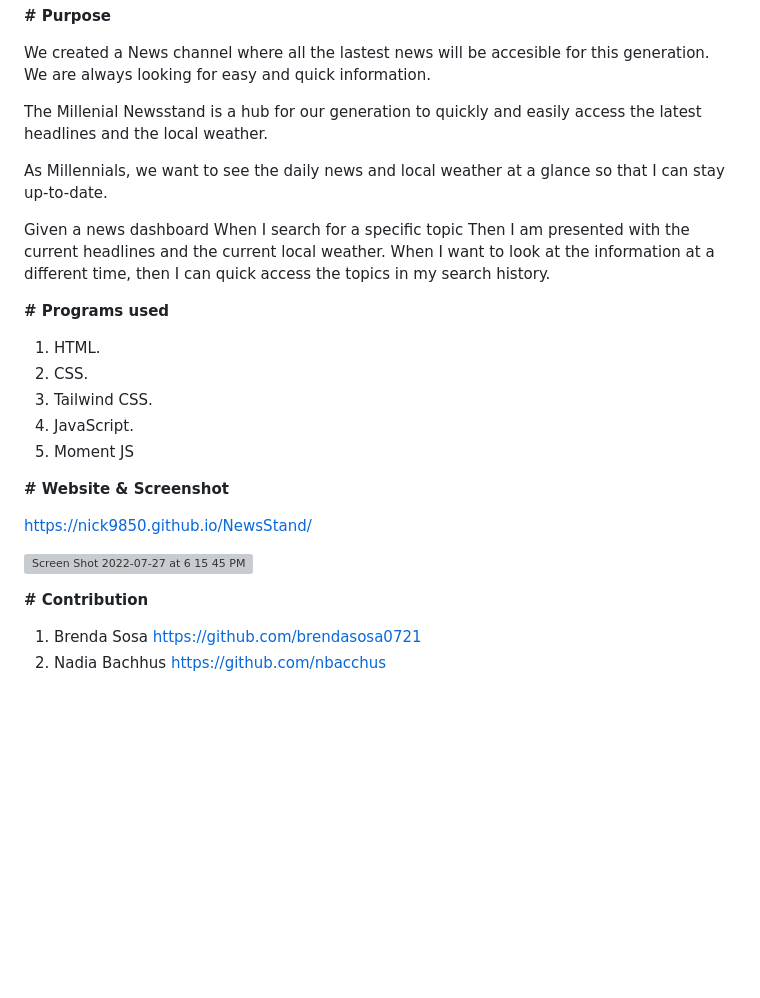
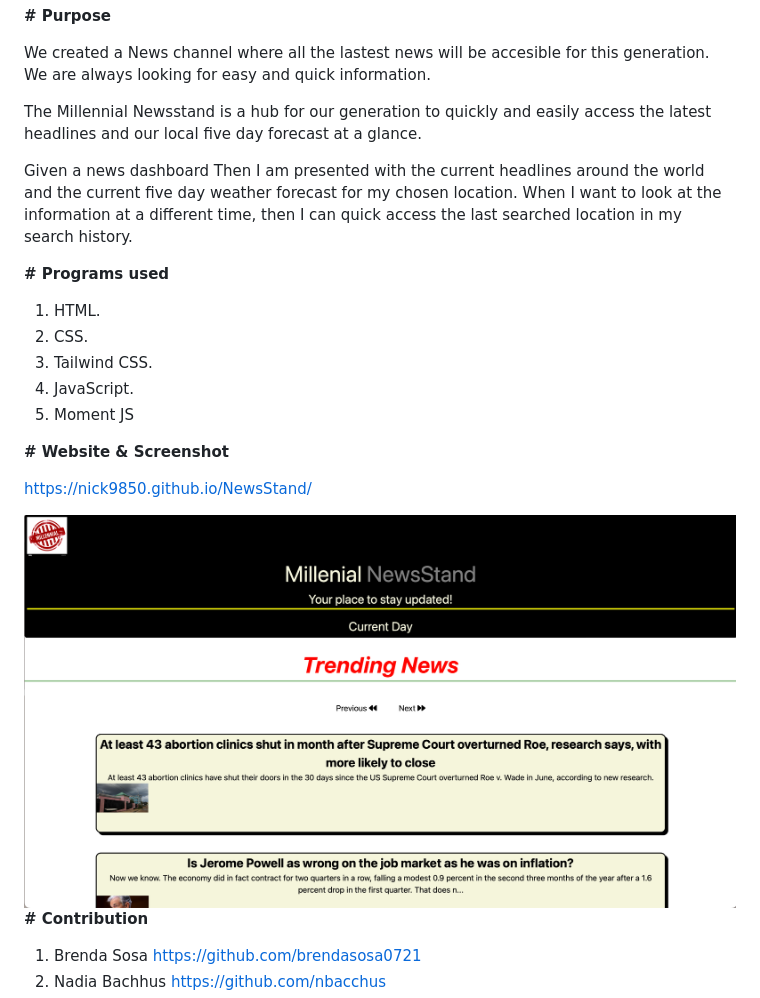
Before and after one commit to Nick9850/NewsStand, a Markdown page: README.md, the part around the change. Rendered like a GitHub page; pictures changed too: assets/images/screenshot.png (added); blank space fills up the shorter version; grey boxes are pictures that could not be loaded.

```diff
--- a/README.md
+++ b/README.md
@@ -5,13 +5,10 @@
 
 We created a News channel where all the lastest news will be accesible for this generation. We are always looking for easy and quick information.
 
-The Millenial Newsstand is a hub for our generation to quickly and easily access the latest headlines and the local weather.
-
-As Millennials, we want to see the daily news and local weather at a glance so that I can stay up-to-date.
+The Millennial Newsstand is a hub for our generation to quickly and easily access the latest headlines and our local five day forecast at a glance.
 
 Given a news dashboard
-When I search for a specific topic
-Then I am presented with the current headlines and the current local weather. When I want to look at the information at a different time, then I can quick access the topics in my search history.
+Then I am presented with the current headlines around the world and the current five day weather  forecast for my chosen location. When I want to look at the information at a different time, then I can quick access the last searched location in my search history.
 
 **# Programs used**
 
@@ -25,7 +22,7 @@ Then I am presented with the current headlines and the current local weather. Wh
 
 https://nick9850.github.io/NewsStand/
 
-![Screen Shot 2022-07-27 at 6 15 45 PM](https://user-images.githubusercontent.com/106204413/181387885-3b200ad2-7a99-407b-bf8a-5e4cfacb2717.png)
+<img src="./assets/images/screenshot.png">
 
 **# Contribution**
 
```
Also changed, not shown: 3 other files.
